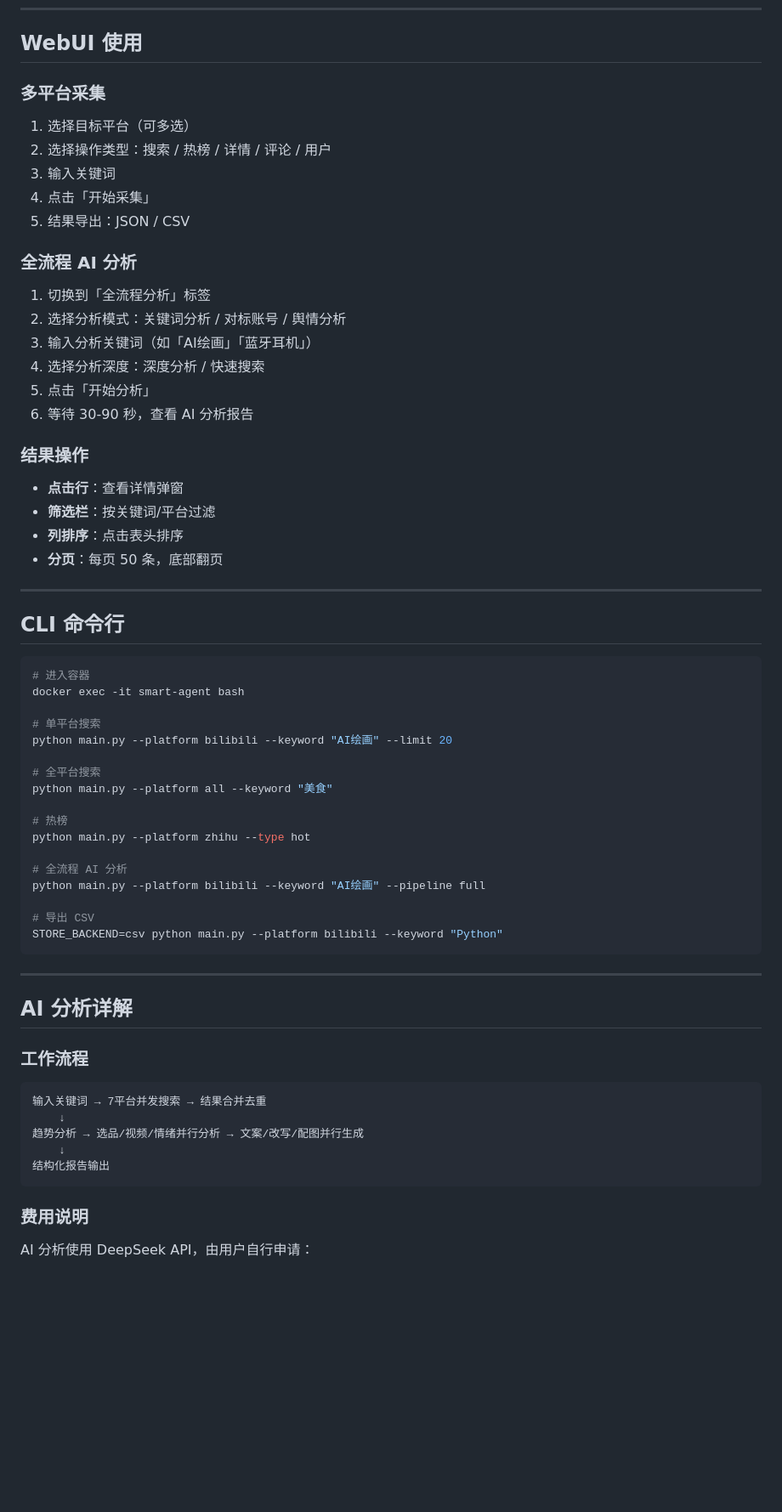
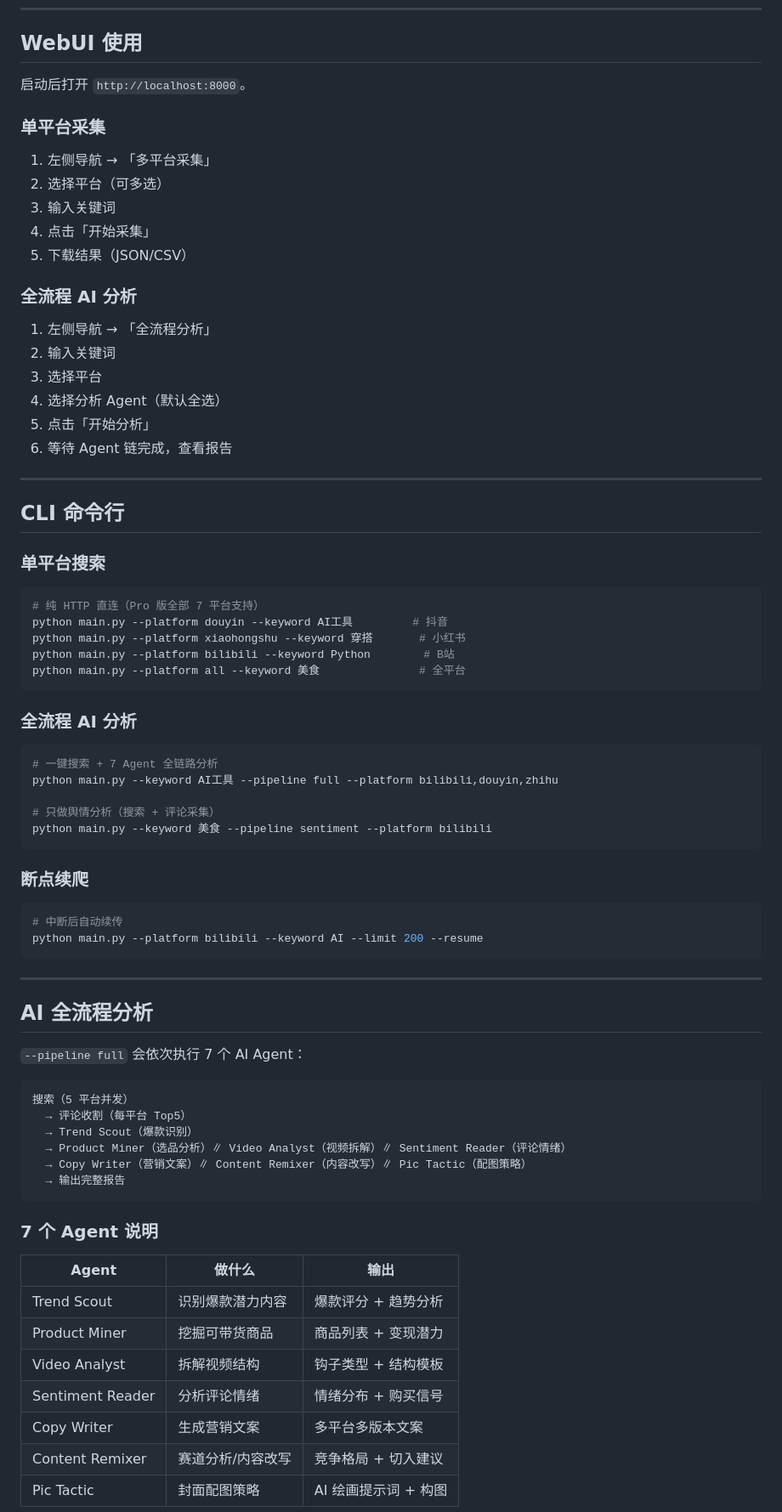
Before and after one commit to Smart75850/smart-agent, a Markdown page: docs/PRO_USER_GUIDE.md, the part around one of its changes. Shown at 85% size. GitHub-like rendering; blank space fills up the shorter version.

Commit message:
docs: rewrite Pro user guide with daily routine, AI pipeline, FAQ

````diff
--- a/docs/PRO_USER_GUIDE.md
+++ b/docs/PRO_USER_GUIDE.md
@@ -80,69 +70,80 @@ docker compose up -d
 
 ## WebUI 使用
 
-### 多平台采集
+启动后打开 `http://localhost:8000`。
 
-1. 选择目标平台（可多选）
-2. 选择操作类型：搜索 / 热榜 / 详情 / 评论 / 用户
+### 单平台采集
+
+1. 左侧导航 → 「多平台采集」
+2. 选择平台（可多选）
 3. 输入关键词
 4. 点击「开始采集」
-5. 结果导出：JSON / CSV
+5. 下载结果（JSON/CSV）
 
 ### 全流程 AI 分析
 
-1. 切换到「全流程分析」标签
-2. 选择分析模式：关键词分析 / 对标账号 / 舆情分析
-3. 输入分析关键词（如「AI绘画」「蓝牙耳机」）
-4. 选择分析深度：深度分析 / 快速搜索
+1. 左侧导航 → 「全流程分析」
+2. 输入关键词
+3. 选择平台
+4. 选择分析 Agent（默认全选）
 5. 点击「开始分析」
-6. 等待 30-90 秒，查看 AI 分析报告
-
-### 结果操作
-
-- **点击行**：查看详情弹窗
-- **筛选栏**：按关键词/平台过滤
-- **列排序**：点击表头排序
-- **分页**：每页 50 条，底部翻页
+6. 等待 Agent 链完成，查看报告
 
 ---
 
 ## CLI 命令行
 
+### 单平台搜索
+
 ```bash
-# 进入容器
-docker exec -it smart-agent bash
+# 纯 HTTP 直连（Pro 版全部 7 平台支持）
+python main.py --platform douyin --keyword AI工具         # 抖音
+python main.py --platform xiaohongshu --keyword 穿搭       # 小红书
+python main.py --platform bilibili --keyword Python        # B站
+python main.py --platform all --keyword 美食               # 全平台
+```
 
-# 单平台搜索
-python main.py --platform bilibili --keyword "AI绘画" --limit 20
+### 全流程 AI 分析
 
-# 全平台搜索
-python main.py --platform all --keyword "美食"
+```bash
+# 一键搜索 + 7 Agent 全链路分析
+python main.py --keyword AI工具 --pipeline full --platform bilibili,douyin,zhihu
 
-# 热榜
-python main.py --platform zhihu --type hot
+# 只做舆情分析（搜索 + 评论采集）
+python main.py --keyword 美食 --pipeline sentiment --platform bilibili
+```
 
-# 全流程 AI 分析
-python main.py --platform bilibili --keyword "AI绘画" --pipeline full
+### 断点续爬
 
-# 导出 CSV
-STORE_BACKEND=csv python main.py --platform bilibili --keyword "Python"
+```bash
+# 中断后自动续传
+python main.py --platform bilibili --keyword AI --limit 200 --resume
 ```
 
 ---
 
-## AI 分析详解
+## AI 全流程分析
 
-### 工作流程
+`--pipeline full` 会依次执行 7 个 AI Agent：
 
 ```
-输入关键词 → 7平台并发搜索 → 结果合并去重
-    ↓
-趋势分析 → 选品/视频/情绪并行分析 → 文案/改写/配图并行生成
-    ↓
-结构化报告输出
+搜索（5 平台并发）
+  → 评论收割（每平台 Top5）
+  → Trend Scout（爆款识别）
+  → Product Miner（选品分析）∥ Video Analyst（视频拆解）∥ Sentiment Reader（评论情绪）
+  → Copy Writer（营销文案）∥ Content Remixer（内容改写）∥ Pic Tactic（配图策略）
+  → 输出完整报告
 ```
 
-### 费用说明
+### 7 个 Agent 说明
 
-AI 分析使用 DeepSeek API，由用户自行申请：
+| Agent | 做什么 | 输出 |
+|------|------|------|
+| Trend Scout | 识别爆款潜力内容 | 爆款评分 + 趋势分析 |
+| Product Miner | 挖掘可带货商品 | 商品列表 + 变现潜力 |
+| Video Analyst | 拆解视频结构 | 钩子类型 + 结构模板 |
+| Sentiment Reader | 分析评论情绪 | 情绪分布 + 购买信号 |
+| Copy Writer | 生成营销文案 | 多平台多版本文案 |
+| Content Remixer | 赛道分析/内容改写 | 竞争格局 + 切入建议 |
+| Pic Tactic | 封面配图策略 | AI 绘画提示词 + 构图 |
 
````
Also changed, not shown: other parts of docs/PRO_USER_GUIDE.md (+95 -102 lines).
